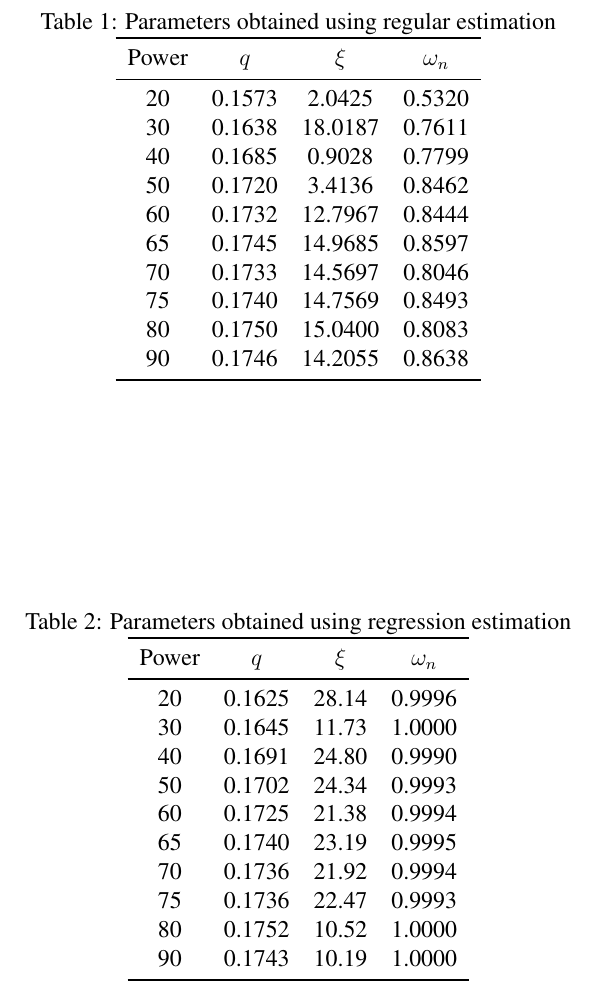
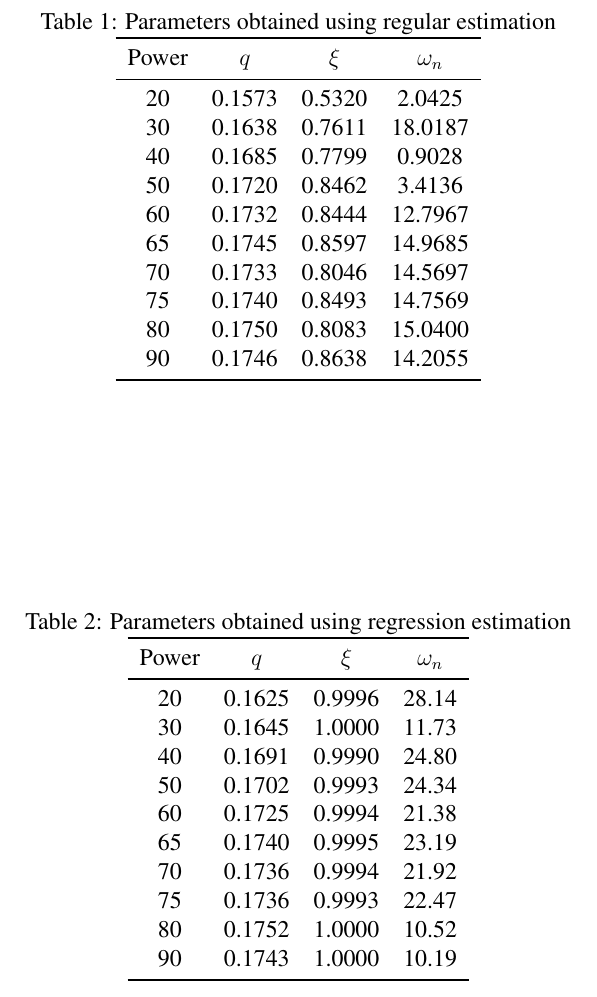
Before and after one commit to AliaksandrSiarohin/AppliedRobotics, a LaTeX paper (report/main.tex): part of page 5 of 9, cut so that both start at the same text. Compiled offline with pdfLaTeX.

```diff
--- a/report/main.tex
+++ b/report/main.tex
@@ -170,7 +170,7 @@
     table foot=\bottomrule
 ]%
 {../motor_data/regular_estimated_params.csv}{power=\p,q=\q,omega=\o, xi=\x}%
-{\p & \q & \o & \x}%
+{\p & \q & \x & \o}%
 \end{table}
 
 
@@ -190,7 +190,7 @@
     table foot=\bottomrule
 ]%
 {../motor_data/regression_estimated_params.csv}{power=\p,q=\q,omega=\o, xi=\x}%
-{\p & \q & \o & \x}%
+{\p & \q & \x & \o}%
 \end{table}
 \subsubsection {Methods Comparison}
 For every set of parameters we plot either modeled data and filtered data as example in \cref{fig:fit_dual}, you can find all the plots in \href{https://github.com/AliaksandrSiarohin/AppliedRobotics/tree/master/motor_data/plots/dual_estimation}{Model comparison plots}.
```
Also changed, not shown: 2 other files.
